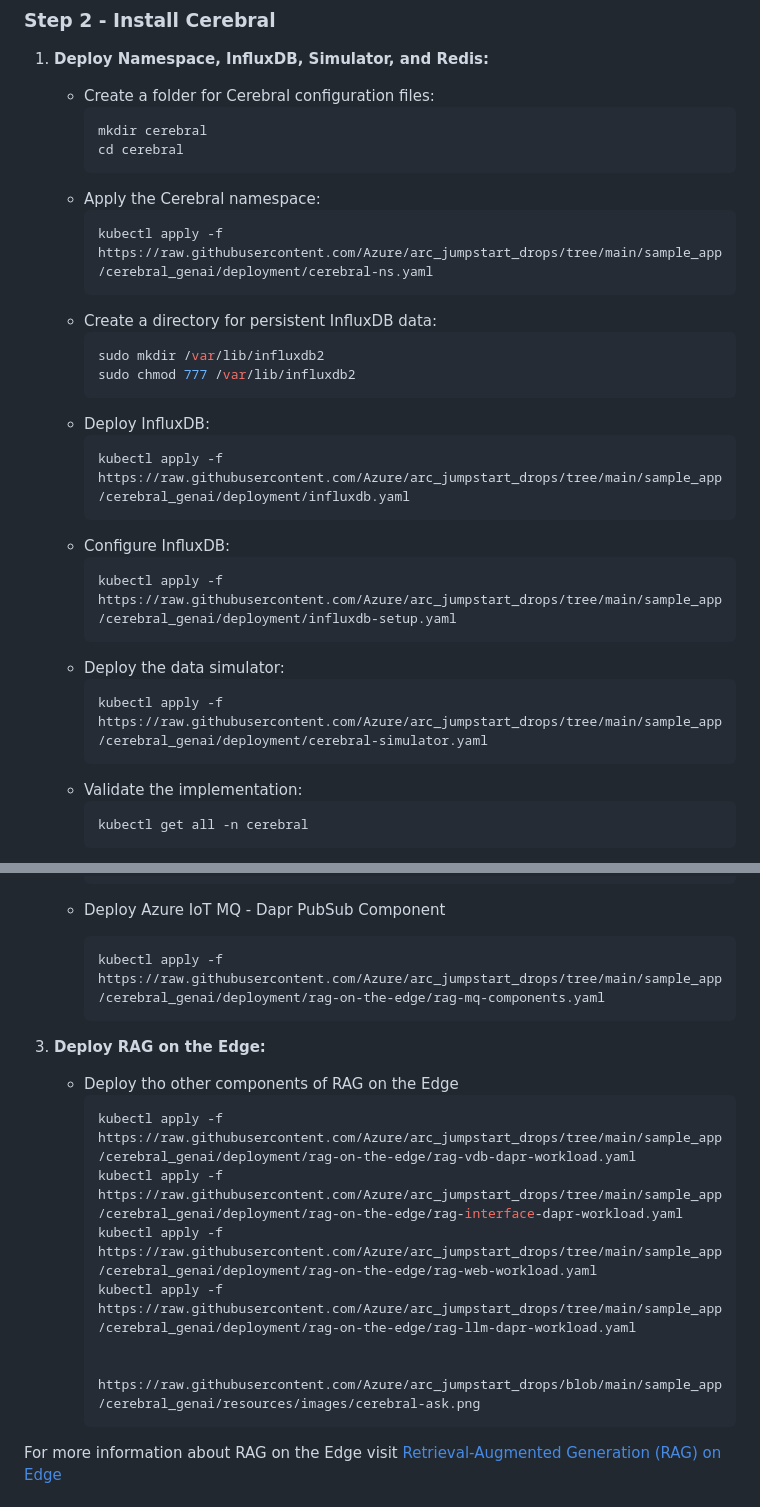
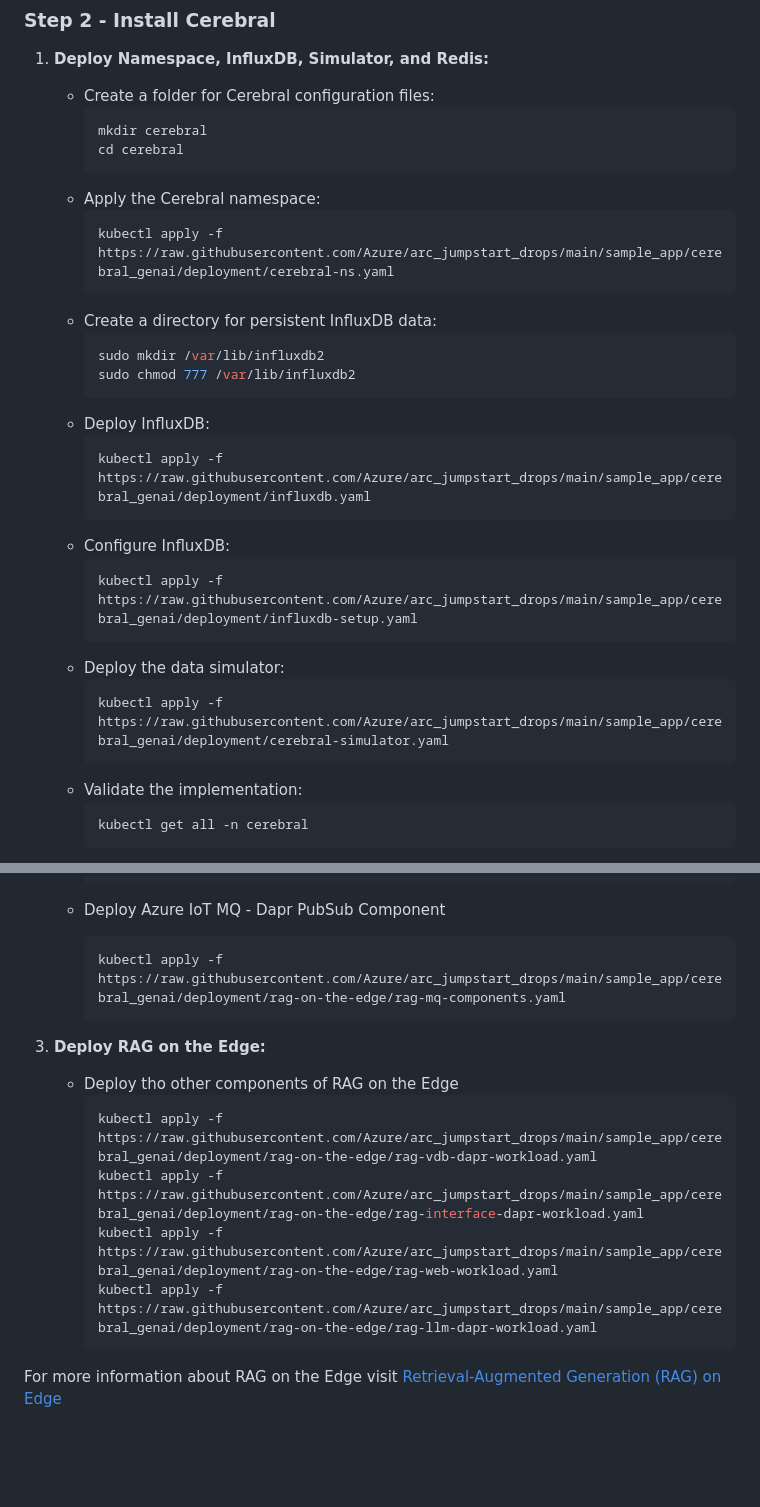
Before and after one commit to Azure/arc_jumpstart_drops, a Markdown page: sample_app/cerebral_genai/_index.md, 2 parts joined by grey strips. GitHub-like rendering; blank space fills up the shorter version.

Commit message:
Deployment yaml path fixed

````diff
--- a/sample_app/cerebral_genai/_index.md
+++ b/sample_app/cerebral_genai/_index.md
@@ -260,7 +260,7 @@ For the data plane, which handles the direct processing and movement of operatio
      ```
    - Apply the Cerebral namespace:
      ```bash
-     kubectl apply -f https://raw.githubusercontent.com/Azure/arc_jumpstart_drops/tree/main/sample_app/cerebral_genai/deployment/cerebral-ns.yaml
+     kubectl apply -f https://raw.githubusercontent.com/Azure/arc_jumpstart_drops/main/sample_app/cerebral_genai/deployment/cerebral-ns.yaml
      ```
    - Create a directory for persistent InfluxDB data:
      ```bash
@@ -269,15 +269,15 @@ For the data plane, which handles the direct processing and movement of operatio
      ```
    - Deploy InfluxDB:
      ```bash
-     kubectl apply -f https://raw.githubusercontent.com/Azure/arc_jumpstart_drops/tree/main/sample_app/cerebral_genai/deployment/influxdb.yaml
+     kubectl apply -f https://raw.githubusercontent.com/Azure/arc_jumpstart_drops/main/sample_app/cerebral_genai/deployment/influxdb.yaml
      ```
    - Configure InfluxDB:
      ```bash
-     kubectl apply -f https://raw.githubusercontent.com/Azure/arc_jumpstart_drops/tree/main/sample_app/cerebral_genai/deployment/influxdb-setup.yaml
+     kubectl apply -f https://raw.githubusercontent.com/Azure/arc_jumpstart_drops/main/sample_app/cerebral_genai/deployment/influxdb-setup.yaml
      ```
    - Deploy the data simulator:
      ```bash
-     kubectl apply -f https://raw.githubusercontent.com/Azure/arc_jumpstart_drops/tree/main/sample_app/cerebral_genai/deployment/cerebral-simulator.yaml
+     kubectl apply -f https://raw.githubusercontent.com/Azure/arc_jumpstart_drops/main/sample_app/cerebral_genai/deployment/cerebral-simulator.yaml
      ```
    - Validate the implementation:
      ```bash
@@ -462,18 +462,16 @@ As we proceed with this transition, users can expect a more dynamic and responsi
 
     - Deploy Azure IoT MQ - Dapr PubSub Component
       ```bash
-      kubectl apply -f https://raw.githubusercontent.com/Azure/arc_jumpstart_drops/tree/main/sample_app/cerebral_genai/deployment/rag-on-the-edge/rag-mq-components.yaml
+      kubectl apply -f https://raw.githubusercontent.com/Azure/arc_jumpstart_drops/main/sample_app/cerebral_genai/deployment/rag-on-the-edge/rag-mq-components.yaml
       ```
 
 2. **Deploy RAG on the Edge:**
     - Deploy tho other components of RAG on the Edge
       ```bash
-      kubectl apply -f https://raw.githubusercontent.com/Azure/arc_jumpstart_drops/tree/main/sample_app/cerebral_genai/deployment/rag-on-the-edge/rag-vdb-dapr-workload.yaml
-      kubectl apply -f https://raw.githubusercontent.com/Azure/arc_jumpstart_drops/tree/main/sample_app/cerebral_genai/deployment/rag-on-the-edge/rag-interface-dapr-workload.yaml
-      kubectl apply -f https://raw.githubusercontent.com/Azure/arc_jumpstart_drops/tree/main/sample_app/cerebral_genai/deployment/rag-on-the-edge/rag-web-workload.yaml
-      kubectl apply -f https://raw.githubusercontent.com/Azure/arc_jumpstart_drops/tree/main/sample_app/cerebral_genai/deployment/rag-on-the-edge/rag-llm-dapr-workload.yaml
-
-                      https://raw.githubusercontent.com/Azure/arc_jumpstart_drops/blob/main/sample_app/cerebral_genai/resources/images/cerebral-ask.png
+      kubectl apply -f https://raw.githubusercontent.com/Azure/arc_jumpstart_drops/main/sample_app/cerebral_genai/deployment/rag-on-the-edge/rag-vdb-dapr-workload.yaml
+      kubectl apply -f https://raw.githubusercontent.com/Azure/arc_jumpstart_drops/main/sample_app/cerebral_genai/deployment/rag-on-the-edge/rag-interface-dapr-workload.yaml
+      kubectl apply -f https://raw.githubusercontent.com/Azure/arc_jumpstart_drops/main/sample_app/cerebral_genai/deployment/rag-on-the-edge/rag-web-workload.yaml
+      kubectl apply -f https://raw.githubusercontent.com/Azure/arc_jumpstart_drops/main/sample_app/cerebral_genai/deployment/rag-on-the-edge/rag-llm-dapr-workload.yaml
       ```
 
 For more information about RAG on the Edge visit [Retrieval-Augmented Generation (RAG) on Edge](https://github.com/Azure-Samples/azure-edge-extensions-retrieval-augmented-generation)
````
Also changed, not shown: other parts of sample_app/cerebral_genai/_index.md (+2 -2 lines).
